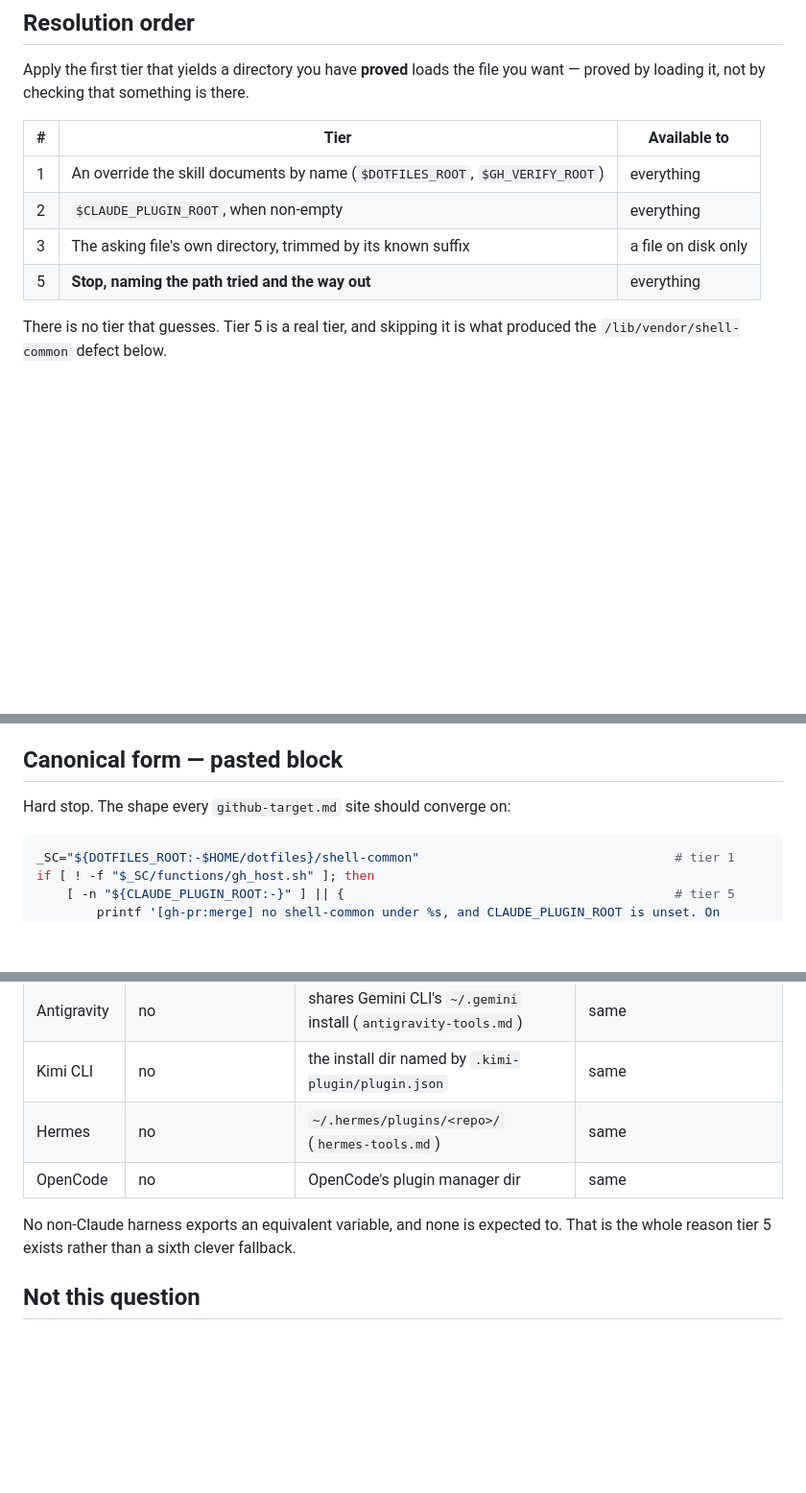
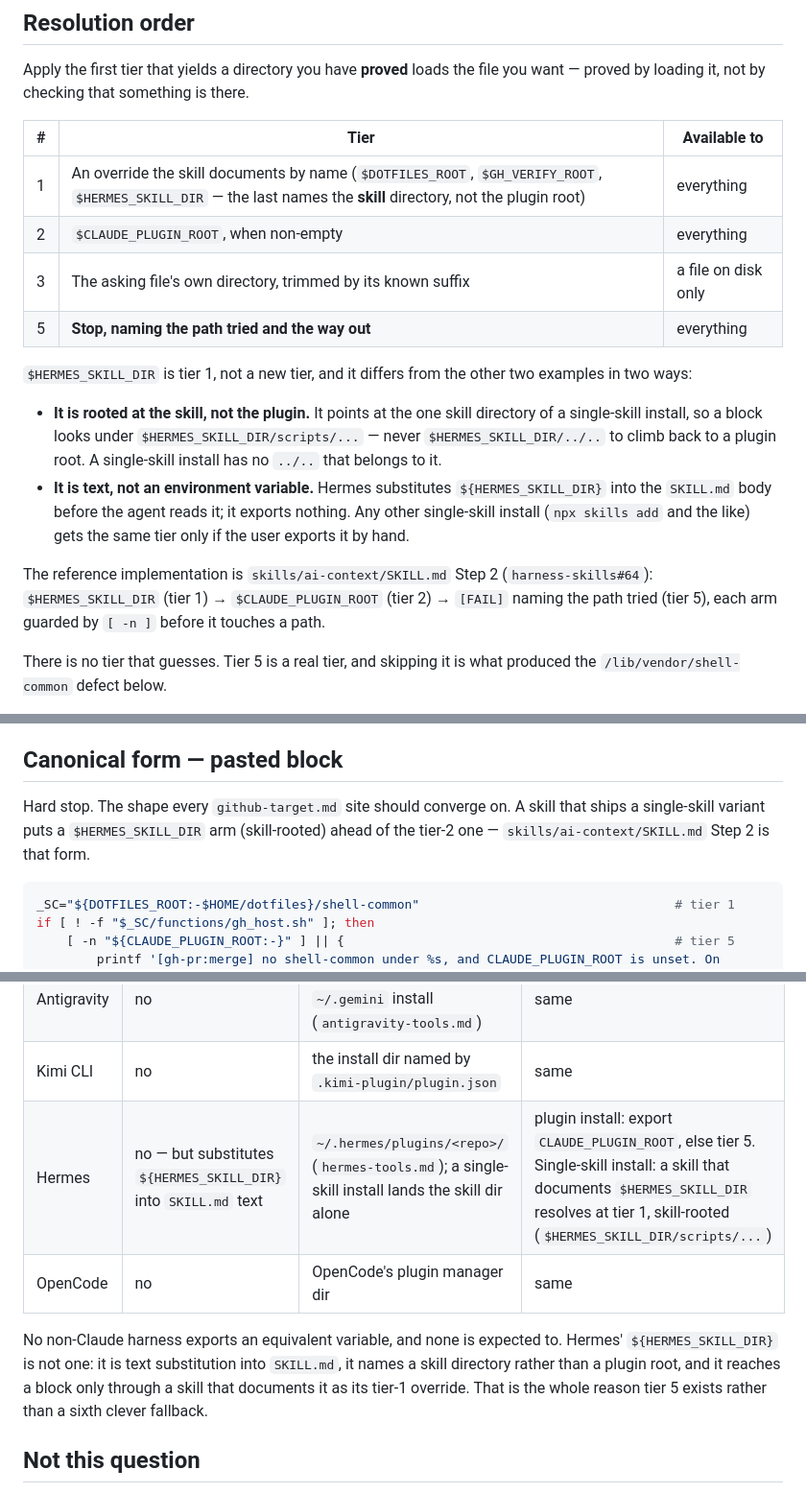
Before and after one commit to dEitY719/harness-skills, a Markdown page: references/plugin-root.md, 3 parts joined by grey strips. Shown at 96% size. Rendered like a GitHub page; blank space fills up the shorter version.

Commit message:
docs(plugin-root): document HERMES_SKILL_DIR as a skill-rooted tier-1 override
PR #65 made ai-context resolve HERMES_SKILL_DIR before CLAUDE_PLUGIN_ROOT,
but the convention SSOT still told Hermes users only to export
CLAUDE_PLUGIN_ROOT. Name it in the tier-1 examples (not a new tier), note
that it is text substitution rooted at the skill directory (never climb
../..), link ai-context Step 2 as the reference implementation, and spell
out the single-skill case in the Hermes harness row. Snippets unchanged, so
plugin-root.selfcheck.sh needs no new case.

Closes #66
Co-Authored-By: Claude Opus 5.5 <noreply@anthropic.com>

````diff
--- a/references/plugin-root.md
+++ b/references/plugin-root.md
@@ -33,10 +33,27 @@ you want — proved by loading it, not by checking that something is there.
 
 | # | Tier | Available to |
 |---|------|--------------|
-| 1 | An override the skill documents by name (`$DOTFILES_ROOT`, `$GH_VERIFY_ROOT`) | everything |
+| 1 | An override the skill documents by name (`$DOTFILES_ROOT`, `$GH_VERIFY_ROOT`, `$HERMES_SKILL_DIR` — the last names the **skill** directory, not the plugin root) | everything |
 | 2 | `$CLAUDE_PLUGIN_ROOT`, when non-empty | everything |
 | 3 | The asking file's own directory, trimmed by its known suffix | a file on disk only |
 | 5 | **Stop, naming the path tried and the way out** | everything |
+
+`$HERMES_SKILL_DIR` is tier 1, not a new tier, and it differs from the other two
+examples in two ways:
+
+- **It is rooted at the skill, not the plugin.** It points at the one skill
+  directory of a single-skill install, so a block looks under
+  `$HERMES_SKILL_DIR/scripts/...` — never `$HERMES_SKILL_DIR/../..` to climb back
+  to a plugin root. A single-skill install has no `../..` that belongs to it.
+- **It is text, not an environment variable.** Hermes substitutes
+  `${HERMES_SKILL_DIR}` into the `SKILL.md` body before the agent reads it; it
+  exports nothing. Any other single-skill install (`npx skills add` and the like)
+  gets the same tier only if the user exports it by hand.
+
+The reference implementation is `skills/ai-context/SKILL.md` Step 2
+(`harness-skills#64`): `$HERMES_SKILL_DIR` (tier 1) → `$CLAUDE_PLUGIN_ROOT`
+(tier 2) → `[FAIL]` naming the path tried (tier 5), each arm guarded by `[ -n ]`
+before it touches a path.
 
 There is no tier that guesses. Tier 5 is a real tier, and skipping it is what
 produced the `/lib/vendor/shell-common` defect below.
@@ -113,7 +130,9 @@ and anything the report quotes are hard; there is no third option.
 
 ## Canonical form — pasted block
 
-Hard stop. The shape every `github-target.md` site should converge on:
+Hard stop. The shape every `github-target.md` site should converge on. A skill
+that ships a single-skill variant puts a `$HERMES_SKILL_DIR` arm (skill-rooted)
+ahead of the tier-2 one — `skills/ai-context/SKILL.md` Step 2 is that form.
 
 ```sh
 _SC="${DOTFILES_ROOT:-$HOME/dotfiles}/shell-common"                                  # tier 1
@@ -447,10 +466,13 @@ snippets on this page behaving as it claims.
 | Gemini CLI | no | the extension dir it loaded `GEMINI.md` from | same |
 | Antigravity | no | shares Gemini CLI's `~/.gemini` install (`antigravity-tools.md`) | same |
 | Kimi CLI | no | the install dir named by `.kimi-plugin/plugin.json` | same |
-| Hermes | no | `~/.hermes/plugins/<repo>/` (`hermes-tools.md`) | same |
+| Hermes | no — but substitutes `${HERMES_SKILL_DIR}` into `SKILL.md` text | `~/.hermes/plugins/<repo>/` (`hermes-tools.md`); a single-skill install lands the skill dir alone | plugin install: export `CLAUDE_PLUGIN_ROOT`, else tier 5. Single-skill install: a skill that documents `$HERMES_SKILL_DIR` resolves at tier 1, skill-rooted (`$HERMES_SKILL_DIR/scripts/...`) |
 | OpenCode | no | OpenCode's plugin manager dir | same |
 
 No non-Claude harness exports an equivalent variable, and none is expected to.
+Hermes' `${HERMES_SKILL_DIR}` is not one: it is text substitution into `SKILL.md`,
+it names a skill directory rather than a plugin root, and it reaches a block only
+through a skill that documents it as its tier-1 override.
 That is the whole reason tier 5 exists rather than a sixth clever fallback.
 
 ## Not this question
````
